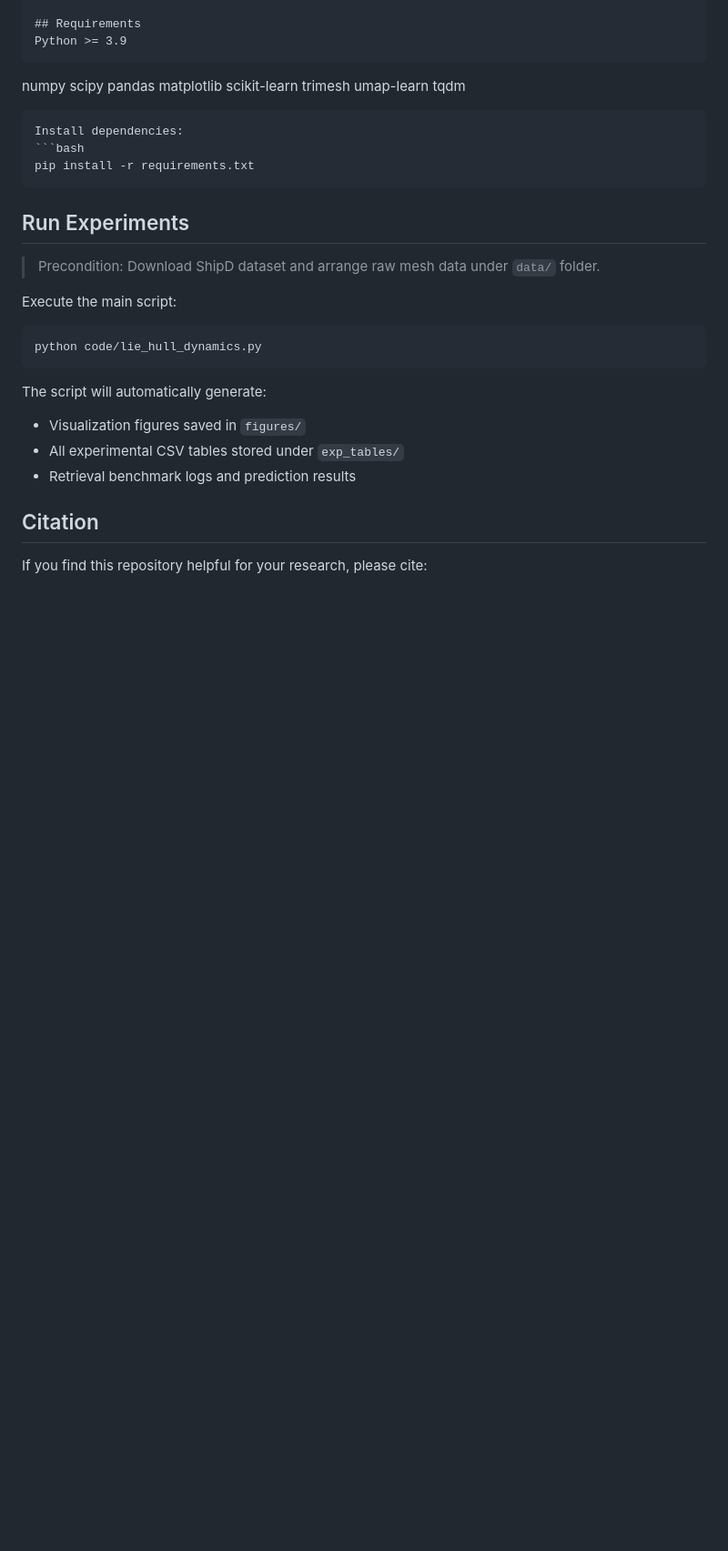
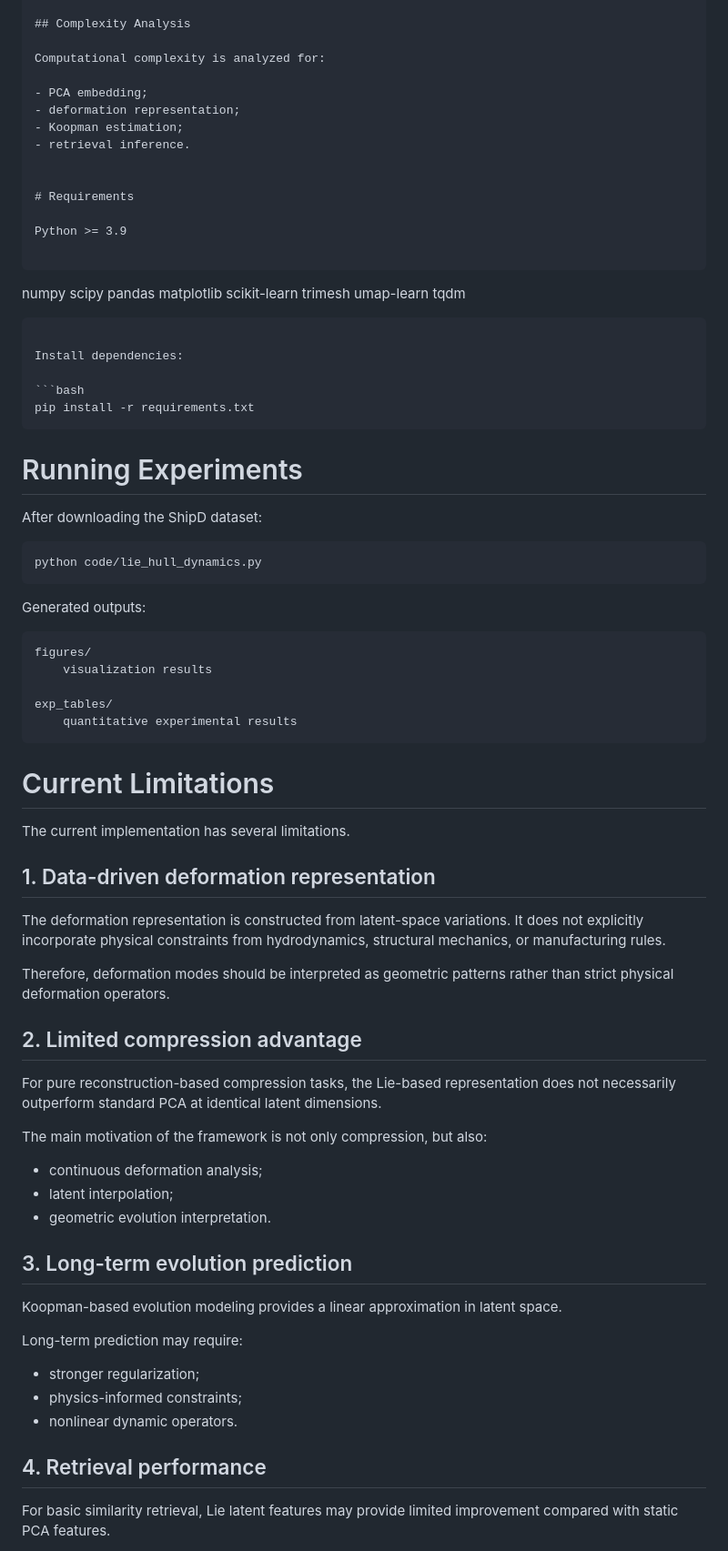
Before and after one commit to Harmenlv/LieHullDynamics, a Markdown page: README.md, the part around one of its changes. Shown at 91% size. Drawn GitHub-style; blank space fills up the shorter version.

`````diff
--- a/README.md
+++ b/README.md
@@ -138,7 +208,20 @@ Asymptotic computation cost analysis for PCA embedding, Lie mapping, Koopman est
 
-## Requirements
+## Complexity Analysis
+
+Computational complexity is analyzed for:
+
+- PCA embedding;
+- deformation representation;
+- Koopman estimation;
+- retrieval inference.
+
+
+# Requirements
+
 Python >= 3.9
+
 ```
+
 numpy
 scipy
 pandas
@@ -147,23 +230,64 @@ scikit-learn
 trimesh
 umap-learn
 tqdm
-```
+
+````
+
 Install dependencies:
+
 ```bash
 pip install -r requirements.txt
-```
+````
 
-## Run Experiments
-> Precondition: Download ShipD dataset and arrange raw mesh data under `data/` folder.
+# Running Experiments
 
-Execute the main script:
+After downloading the ShipD dataset:
+
 ```bash
 python code/lie_hull_dynamics.py
 ```
-The script will automatically generate:
-- Visualization figures saved in `figures/`
-- All experimental CSV tables stored under `exp_tables/`
-- Retrieval benchmark logs and prediction results
 
-## Citation
-If you find this repository helpful for your research, please cite:
+Generated outputs:
+
+```
+figures/
+    visualization results
+
+exp_tables/
+    quantitative experimental results
+```
+
+# Current Limitations
+
+The current implementation has several limitations.
+
+## 1. Data-driven deformation representation
+
+The deformation representation is constructed from latent-space variations. It does not explicitly incorporate physical constraints from hydrodynamics, structural mechanics, or manufacturing rules.
+
+Therefore, deformation modes should be interpreted as geometric patterns rather than strict physical deformation operators.
+
+## 2. Limited compression advantage
+
+For pure reconstruction-based compression tasks, the Lie-based representation does not necessarily outperform standard PCA at identical latent dimensions.
+
+The main motivation of the framework is not only compression, but also:
+
+* continuous deformation analysis;
+* latent interpolation;
+* geometric evolution interpretation.
+
+## 3. Long-term evolution prediction
+
+Koopman-based evolution modeling provides a linear approximation in latent space.
+
+Long-term prediction may require:
+
+* stronger regularization;
+* physics-informed constraints;
+* nonlinear dynamic operators.
+
+## 4. Retrieval performance
+
+For basic similarity retrieval, Lie latent features may provide limited improvement compared with static PCA features.
+
`````
Also changed, not shown: other parts of README.md (+181 -107 lines).
